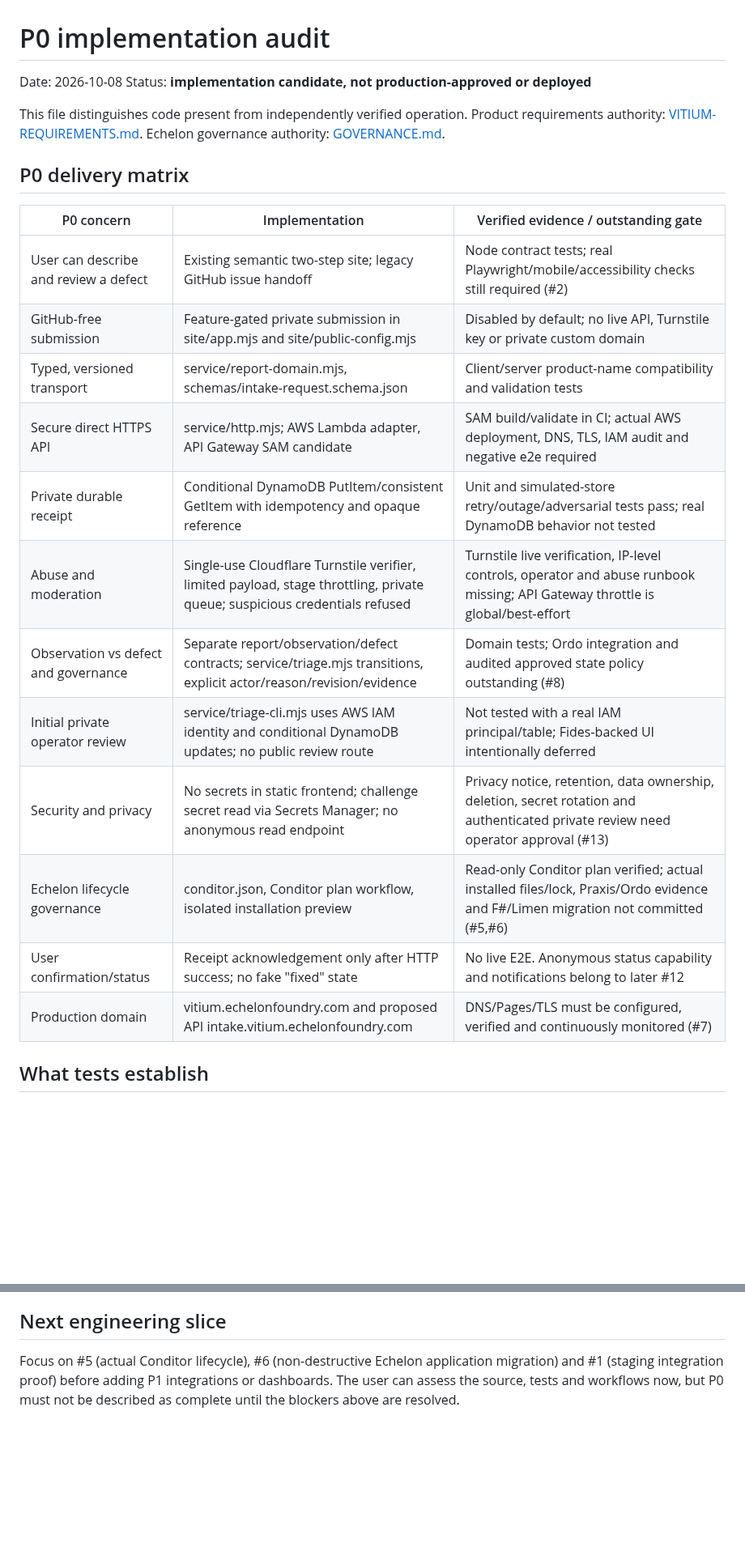
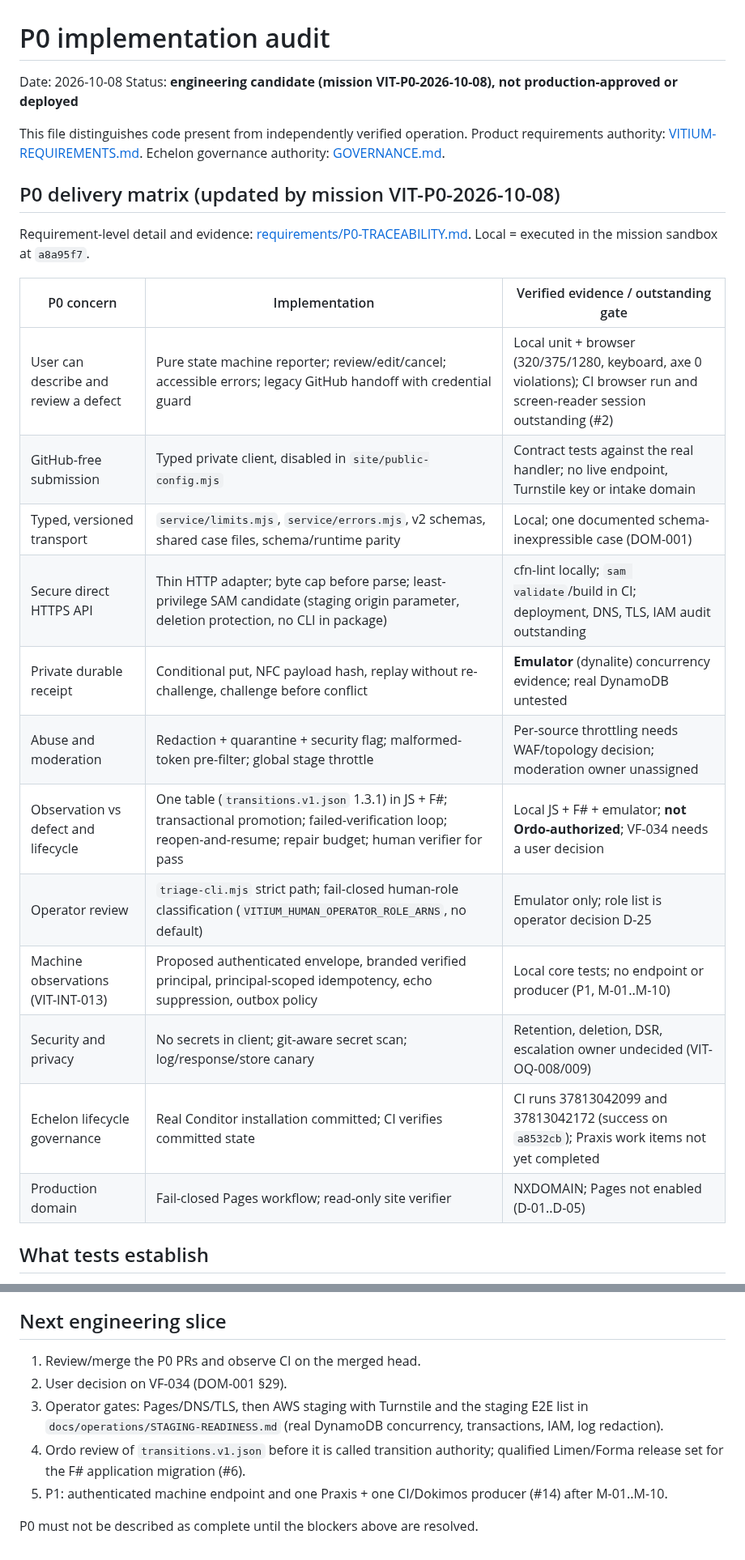
Before and after one commit to kemiller2002/vitium, a Markdown page: docs/P0-IMPLEMENTATION.md, 2 parts joined by grey strips. Shown at 81% size. Drawn GitHub-style; blank space fills up the shorter version.

```diff
--- a/docs/P0-IMPLEMENTATION.md
+++ b/docs/P0-IMPLEMENTATION.md
@@ -1,26 +1,28 @@
 # P0 implementation audit
 
 Date: 2026-10-08
-Status: **implementation candidate, not production-approved or deployed**
+Status: **engineering candidate (mission VIT-P0-2026-10-08), not production-approved or deployed**
 
 This file distinguishes code present from independently verified operation. Product requirements authority: [VITIUM-REQUIREMENTS.md](requirements/VITIUM-REQUIREMENTS.md). Echelon governance authority: [GOVERNANCE.md](GOVERNANCE.md).
 
-## P0 delivery matrix
+## P0 delivery matrix (updated by mission VIT-P0-2026-10-08)
+
+Requirement-level detail and evidence: [requirements/P0-TRACEABILITY.md](requirements/P0-TRACEABILITY.md). Local = executed in the mission sandbox at `a8a95f7`.
 
 | P0 concern | Implementation | Verified evidence / outstanding gate |
 |---|---|---|
-| User can describe and review a defect | Existing semantic two-step site; legacy GitHub issue handoff | Node contract tests; real Playwright/mobile/accessibility checks still required (#2) |
-| GitHub-free submission | Feature-gated private submission in site/app.mjs and site/public-config.mjs | Disabled by default; no live API, Turnstile key or private custom domain |
-| Typed, versioned transport | service/report-domain.mjs, schemas/intake-request.schema.json | Client/server product-name compatibility and validation tests |
-| Secure direct HTTPS API | service/http.mjs; AWS Lambda adapter, API Gateway SAM candidate | SAM build/validate in CI; actual AWS deployment, DNS, TLS, IAM audit and negative e2e required |
-| Private durable receipt | Conditional DynamoDB PutItem/consistent GetItem with idempotency and opaque reference | Unit and simulated-store retry/outage/adversarial tests pass; real DynamoDB behavior not tested |
-| Abuse and moderation | Single-use Cloudflare Turnstile verifier, limited payload, stage throttling, private queue; suspicious credentials refused | Turnstile live verification, IP-level controls, operator and abuse runbook missing; API Gateway throttle is global/best-effort |
-| Observation vs defect and governance | Separate report/observation/defect contracts; service/triage.mjs transitions, explicit actor/reason/revision/evidence | Domain tests; Ordo integration and audited approved state policy outstanding (#8) |
-| Initial private operator review | service/triage-cli.mjs uses AWS IAM identity and conditional DynamoDB updates; no public review route | Not tested with a real IAM principal/table; Fides-backed UI intentionally deferred |
-| Security and privacy | No secrets in static frontend; challenge secret read via Secrets Manager; no anonymous read endpoint | Privacy notice, retention, data ownership, deletion, secret rotation and authenticated private review need operator approval (#13) |
-| Echelon lifecycle governance | conditor.json, Conditor plan workflow, isolated installation preview | Read-only Conditor plan verified; actual installed files/lock, Praxis/Ordo evidence and F#/Limen migration not committed (#5,#6) |
-| User confirmation/status | Receipt acknowledgement only after HTTP success; no fake "fixed" state | No live E2E. Anonymous status capability and notifications belong to later #12 |
-| Production domain | vitium.echelonfoundry.com and proposed API intake.vitium.echelonfoundry.com | DNS/Pages/TLS must be configured, verified and continuously monitored (#7) |
+| User can describe and review a defect | Pure state machine reporter; review/edit/cancel; accessible errors; legacy GitHub handoff with credential guard | Local unit + browser (320/375/1280, keyboard, axe 0 violations); CI browser run and screen-reader session outstanding (#2) |
+| GitHub-free submission | Typed private client, disabled in `site/public-config.mjs` | Contract tests against the real handler; no live endpoint, Turnstile key or intake domain |
+| Typed, versioned transport | `service/limits.mjs`, `service/errors.mjs`, v2 schemas, shared case files, schema/runtime parity | Local; one documented schema-inexpressible case (DOM-001) |
+| Secure direct HTTPS API | Thin HTTP adapter; byte cap before parse; least-privilege SAM candidate (staging origin parameter, deletion protection, no CLI in package) | cfn-lint locally; `sam validate`/build in CI; deployment, DNS, TLS, IAM audit outstanding |
+| Private durable receipt | Conditional put, NFC payload hash, replay without re-challenge, challenge before conflict | **Emulator** (dynalite) concurrency evidence; real DynamoDB untested |
+| Abuse and moderation | Redaction + quarantine + security flag; malformed-token pre-filter; global stage throttle | Per-source throttling needs WAF/topology decision; moderation owner unassigned |
+| Observation vs defect and lifecycle | One table (`transitions.v1.json` 1.3.1) in JS + F#; transactional promotion; failed-verification loop; reopen-and-resume; repair budget; human verifier for pass | Local JS + F# + emulator; **not Ordo-authorized**; VF-034 needs a user decision |
+| Operator review | `triage-cli.mjs` strict path; fail-closed human-role classification (`VITIUM_HUMAN_OPERATOR_ROLE_ARNS`, no default) | Emulator only; role list is operator decision D-25 |
+| Machine observations (VIT-INT-013) | Proposed authenticated envelope, branded verified principal, principal-scoped idempotency, echo suppression, outbox policy | Local core tests; no endpoint or producer (P1, M-01..M-10) |
+| Security and privacy | No secrets in client; git-aware secret scan; log/response/store canary | Retention, deletion, DSR, escalation owner undecided (VIT-OQ-008/009) |
+| Echelon lifecycle governance | Real Conditor installation committed; CI verifies committed state | CI runs 37813042099 and 37813042172 (success on `a8532cb`); Praxis work items not yet completed |
+| Production domain | Fail-closed Pages workflow; read-only site verifier | NXDOMAIN; Pages not enabled (D-01..D-05) |
 
 ## What tests establish
 
@@ -42,4 +44,10 @@ This file distinguishes code present from independently verified operation. Prod
 
 ## Next engineering slice
 
-Focus on #5 (actual Conditor lifecycle), #6 (non-destructive Echelon application migration) and #1 (staging integration proof) before adding P1 integrations or dashboards. The user can assess the source, tests and workflows now, but P0 must not be described as complete until the blockers above are resolved.
+1. Review/merge the P0 PRs and observe CI on the merged head.
+2. User decision on VF-034 (DOM-001 §29).
+3. Operator gates: Pages/DNS/TLS, then AWS staging with Turnstile and the staging E2E list in `docs/operations/STAGING-READINESS.md` (real DynamoDB concurrency, transactions, IAM, log redaction).
+4. Ordo review of `transitions.v1.json` before it is called transition authority; qualified Limen/Forma release set for the F# application migration (#6).
+5. P1: authenticated machine endpoint and one Praxis + one CI/Dokimos producer (#14) after M-01..M-10.
+
+P0 must not be described as complete until the blockers above are resolved.
```
Also changed, not shown: context/CURRENT-STATE.md (+25 -22 lines), docs/requirements/P0-TRACEABILITY.md (added, +112 -0 lines).
